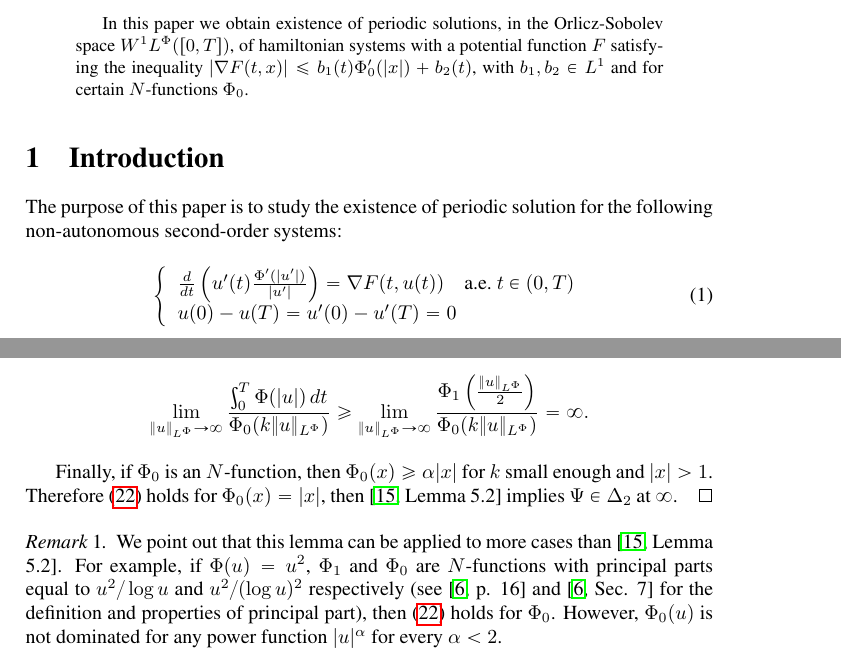
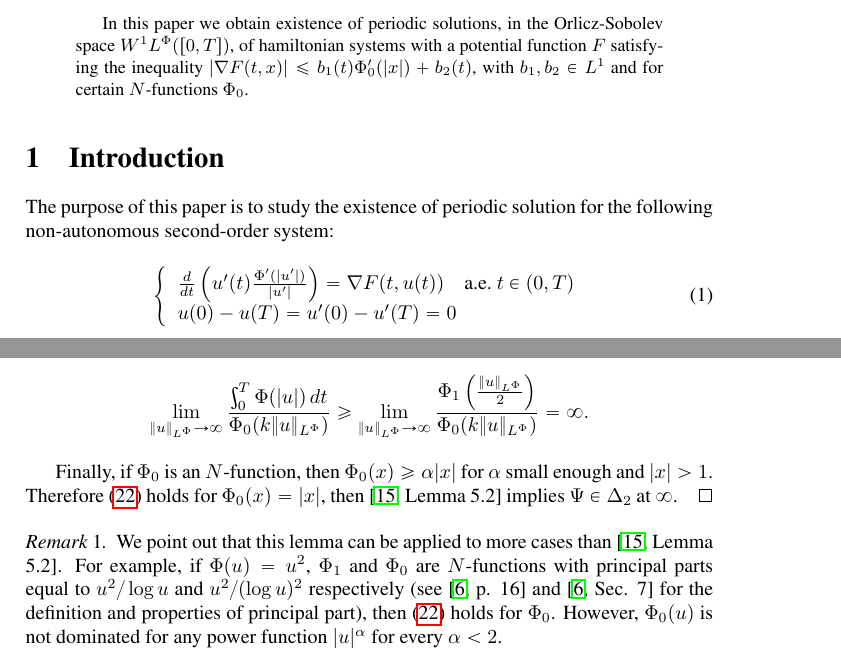
Before and after one commit to fdmazzone/ArchivosProyecto, a LaTeX paper (Condicion_Sublinearidad_en_Orlicz_Sobolev/SublinearidadOrlizSobolev.tex): two parts of pages 1 and 7 of 15, joined at a grey line, cut so that both start at the same text. Compiled offline with pdfLaTeX.

Commit message:
commit preventivo

```diff
--- a/Condicion_Sublinearidad_en_Orlicz_Sobolev/SublinearidadOrlizSobolev.tex
+++ b/Condicion_Sublinearidad_en_Orlicz_Sobolev/SublinearidadOrlizSobolev.tex
@@ -122,7 +122,7 @@ In this paper we obtain existence of periodic solutions, in the Orlicz-Sobolev s
 
 \section{Introduction}
 The purpose of this paper is to study the existence  of periodic solution for the
-following non-autonomous second-order systems:
+following non-autonomous second-order system:
 
 \begin{equation}\label{ProbPrin}
     \left\{%
@@ -462,7 +462,7 @@ Now, we choose $r=\frac{\|u\orlnor}{2}$ and as $\|u\orlnor\to\infty$ we can assu
 
 
 
-Finally, if $\Phi_0$ is an $N$-function, then $\Phi_0(x)\geq \alpha |x|$ for  $k$ small enough and $|x|>1$.
+Finally, if $\Phi_0$ is an $N$-function, then $\Phi_0(x)\geq \alpha |x|$ for  $\alpha$ small enough and $|x|>1$.
 Therefore \eqref{eq:coer_mod} holds for $\Phi_0(x)=|x|$, then \cite[Lemma 5.2]{ABGMS2015}  implies  $\Psi\in\Delta_2$ at $\infty$.
 \end{proof}
 
```
Also changed, not shown: Condicion_Sublinearidad_en_Orlicz_Sobolev/SublinearidadOrlizSobolev.pdf, Condicion_Sublinearidad_en_Orlicz_Sobolev/SublinearidadOrlizSobolev.tex (2 more changed lines), 1 other file.
